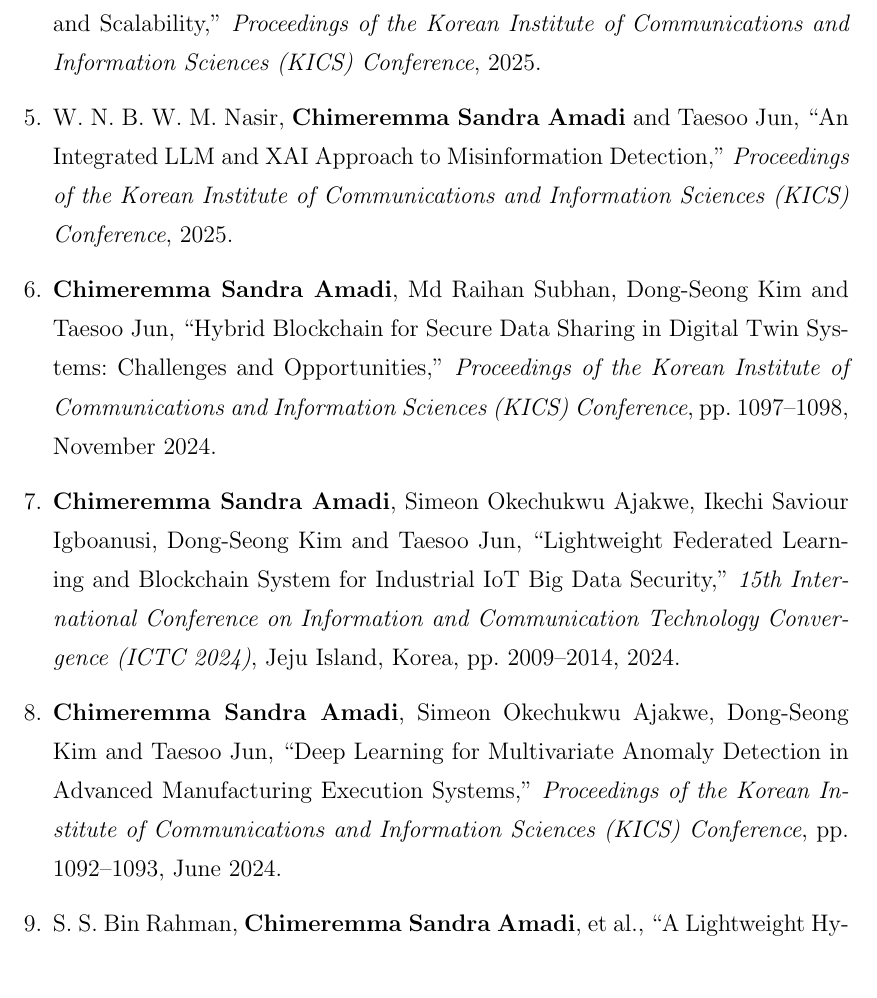
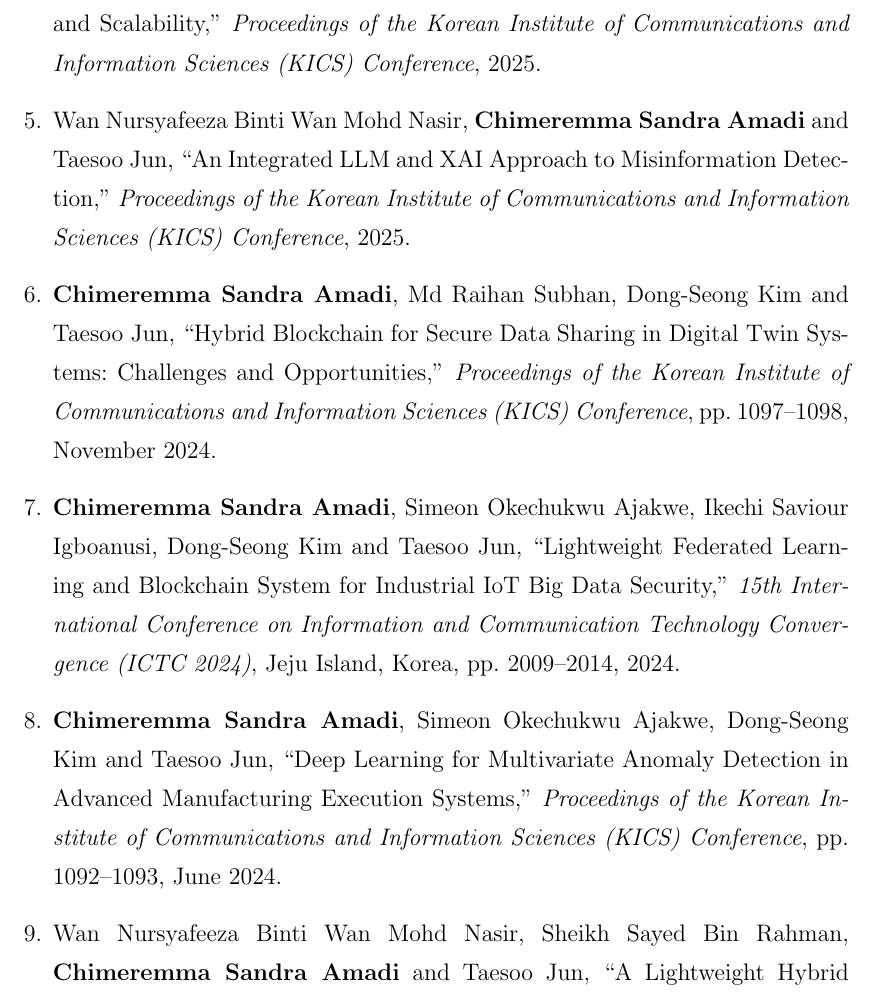
Before and after one commit to CHYMEE/STRATA, a LaTeX thesis (paper/main.tex, which reads paper/Preamble/07_Related_Pub.tex): part of page 9 of 226 before the commit and part of page 9 of 227 after it, cut so that both start at the same text. Compiled offline with pdfLaTeX.

Commit message:
Give full author lists for the SSRN preprint and the KICS misinformation paper
Co-Authored-By: Claude Opus 5.5 <noreply@anthropic.com>

```diff
--- a/paper/Preamble/07_Related_Pub.tex
+++ b/paper/Preamble/07_Related_Pub.tex
@@ -29,7 +29,7 @@
 
 \item \textbf{Chimeremma Sandra Amadi} and Taesoo Jun, ``Blockchain Trilemma in Autonomous Intelligent Vehicles: Technical Approaches for Security, Speed, and Scalability,'' \textit{Proceedings of the Korean Institute of Communications and Information Sciences (KICS) Conference}, 2025.
 
-\item W.~N.~B.~W.~M.~Nasir, \textbf{Chimeremma Sandra Amadi} and Taesoo Jun, ``An Integrated LLM and XAI Approach to Misinformation Detection,'' \textit{Proceedings of the Korean Institute of Communications and Information Sciences (KICS) Conference}, 2025.
+\item Wan Nursyafeeza Binti Wan Mohd Nasir, \textbf{Chimeremma Sandra Amadi} and Taesoo Jun, ``An Integrated LLM and XAI Approach to Misinformation Detection,'' \textit{Proceedings of the Korean Institute of Communications and Information Sciences (KICS) Conference}, 2025.
 
 \item \textbf{Chimeremma Sandra Amadi}, Md Raihan Subhan, Dong-Seong Kim and Taesoo Jun, ``Hybrid Blockchain for Secure Data Sharing in Digital Twin Systems: Challenges and Opportunities,'' \textit{Proceedings of the Korean Institute of Communications and Information Sciences (KICS) Conference}, pp. 1097--1098, November 2024.
 
@@ -37,7 +37,7 @@
 
 \item \textbf{Chimeremma Sandra Amadi}, Simeon Okechukwu Ajakwe, Dong-Seong Kim and Taesoo Jun, ``Deep Learning for Multivariate Anomaly Detection in Advanced Manufacturing Execution Systems,'' \textit{Proceedings of the Korean Institute of Communications and Information Sciences (KICS) Conference}, pp. 1092--1093, June 2024.
 
-\item S.~S.~Bin Rahman, \textbf{Chimeremma Sandra Amadi}, et al., ``A Lightweight Hybrid Quantum--Classical Neural Architecture with Structured Representation Adaptation,'' \textit{SSRN preprint}.
+\item Wan Nursyafeeza Binti Wan Mohd Nasir, Sheikh Sayed Bin Rahman, \textbf{Chimeremma Sandra Amadi} and Taesoo Jun, ``A Lightweight Hybrid Quantum--Classical Neural Architecture with Structured Representation Adaptation,'' \textit{SSRN preprint}.
 \end{enumerate}
 
 \end{titlepage}
```
